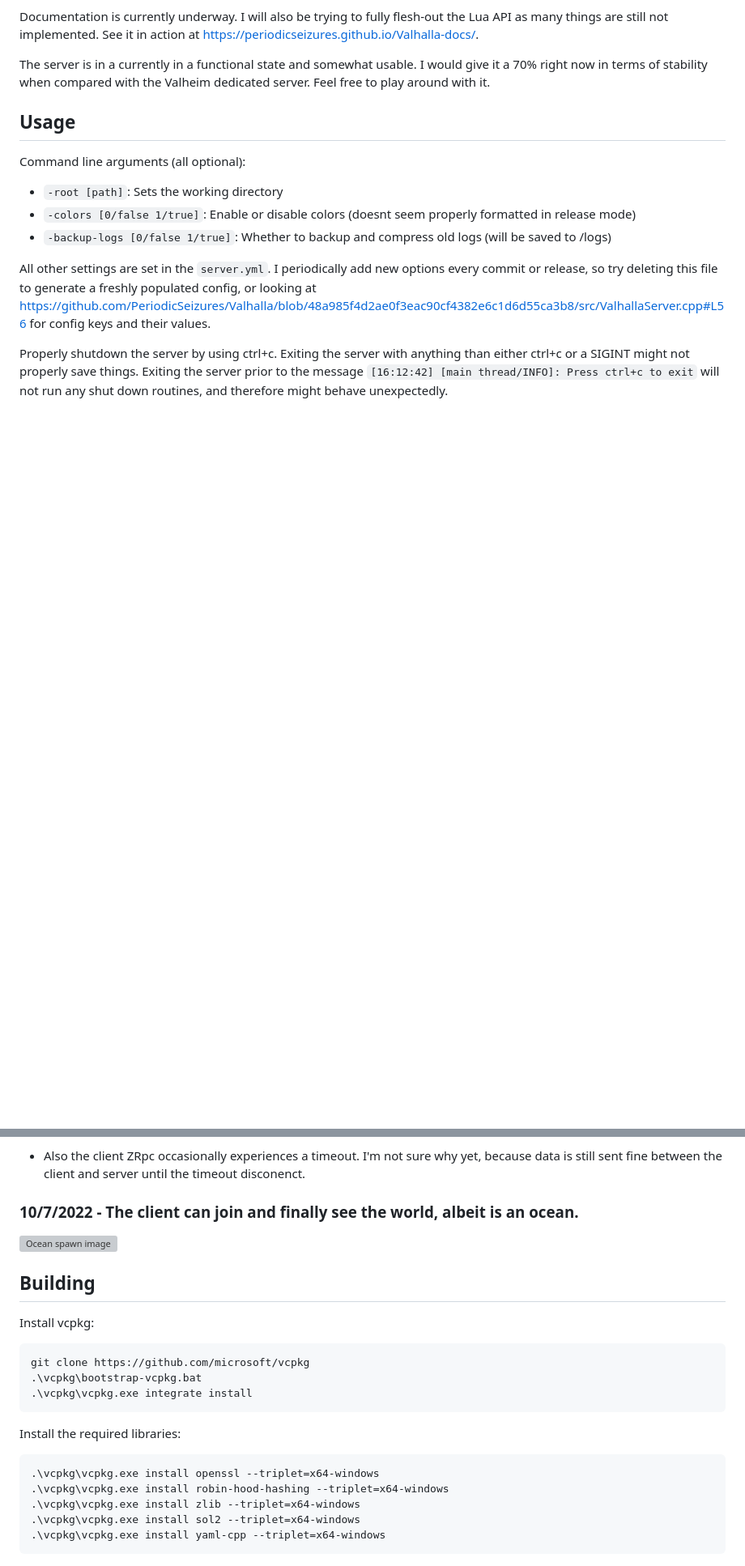
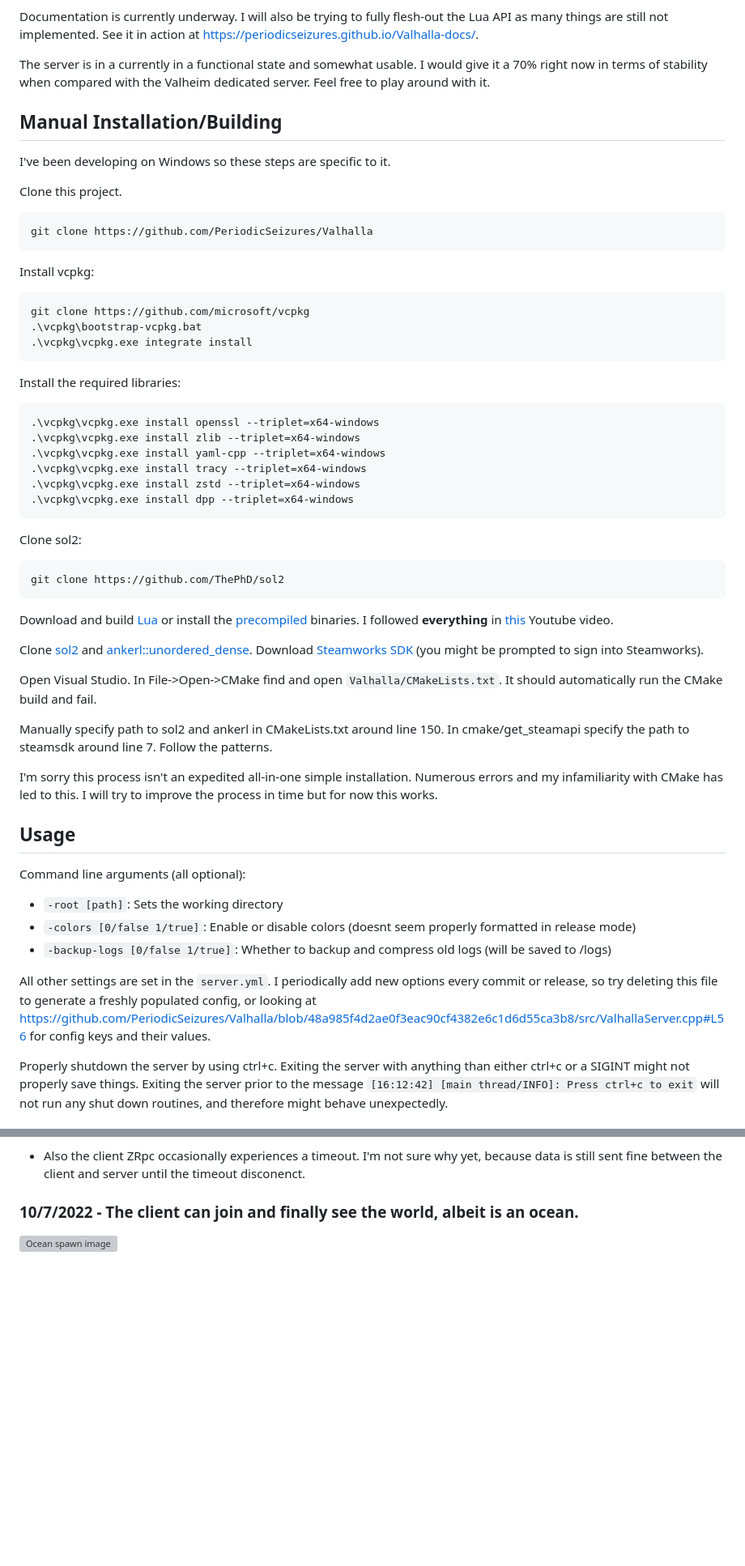
Before and after one commit to ricosolana/Valhalla, a Markdown page: README.md, 2 parts joined by grey strips. Shown at 81% size. Drawn GitHub-style; blank space fills up the shorter version; grey boxes are pictures that could not be loaded.

Commit message:
better installation tutorial

````diff
--- a/README.md
+++ b/README.md
@@ -14,6 +14,46 @@ Current state of the server:
 Documentation is currently underway. I will also be trying to fully flesh-out the Lua API as many things are still not implemented. See it in action at https://periodicseizures.github.io/Valhalla-docs/.
 
 The server is in a currently in a functional state and somewhat usable. I would give it a 70% right now in terms of stability when compared with the Valheim dedicated server. Feel free to play around with it.
+
+## Manual Installation/Building
+I've been developing on Windows so these steps are specific to it.
+
+Clone this project.
+```bash
+git clone https://github.com/PeriodicSeizures/Valhalla
+```
+
+Install vcpkg:
+```bash
+git clone https://github.com/microsoft/vcpkg
+.\vcpkg\bootstrap-vcpkg.bat
+.\vcpkg\vcpkg.exe integrate install
+```
+
+Install the required libraries:
+```bash
+.\vcpkg\vcpkg.exe install openssl --triplet=x64-windows
+.\vcpkg\vcpkg.exe install zlib --triplet=x64-windows
+.\vcpkg\vcpkg.exe install yaml-cpp --triplet=x64-windows
+.\vcpkg\vcpkg.exe install tracy --triplet=x64-windows
+.\vcpkg\vcpkg.exe install zstd --triplet=x64-windows
+.\vcpkg\vcpkg.exe install dpp --triplet=x64-windows
+```
+
+Clone sol2:
+```bash
+git clone https://github.com/ThePhD/sol2
+```
+
+Download and build [Lua](https://www.lua.org/download.html) or install the [precompiled](https://luabinaries.sourceforge.net) binaries. I followed **everything** in [this](https://www.youtube.com/watch?v=TALXtup2CjI) Youtube video.
+
+Clone [sol2](https://github.com/ThePhD/sol2) and [ankerl::unordered_dense](https://github.com/martinus/unordered_dense). Download [Steamworks SDK](https://partner.steamgames.com/doc/sdk) (you might be prompted to sign into Steamworks).
+
+Open Visual Studio. In File->Open->CMake find and open `Valhalla/CMakeLists.txt`. It should automatically run the CMake build and fail.
+
+Manually specify path to sol2 and ankerl in CMakeLists.txt around line 150. In cmake/get_steamapi specify the path to steamsdk around line 7. Follow the patterns.
+
+I'm sorry this process isn't an expedited all-in-one simple installation. Numerous errors and my infamiliarity with CMake has led to this. I will try to improve the process in time but for now this works.
 
 ## Usage
 Command line arguments (all optional):
@@ -282,19 +322,3 @@ As for my previous TODO, the Heightmap will be challenging. It is also pretty cr
 ### 10/7/2022 - The client can join and finally see the world, albeit is an ocean.
 
 ![Ocean spawn image](/docs/pics/ocean_spawn.jpg)
-
-## Building
-Install vcpkg:
-```bash
-git clone https://github.com/microsoft/vcpkg
-.\vcpkg\bootstrap-vcpkg.bat
-.\vcpkg\vcpkg.exe integrate install
-```
-Install the required libraries:
-```bash
-.\vcpkg\vcpkg.exe install openssl --triplet=x64-windows
-.\vcpkg\vcpkg.exe install robin-hood-hashing --triplet=x64-windows
-.\vcpkg\vcpkg.exe install zlib --triplet=x64-windows
-.\vcpkg\vcpkg.exe install sol2 --triplet=x64-windows
-.\vcpkg\vcpkg.exe install yaml-cpp --triplet=x64-windows
-```
````
